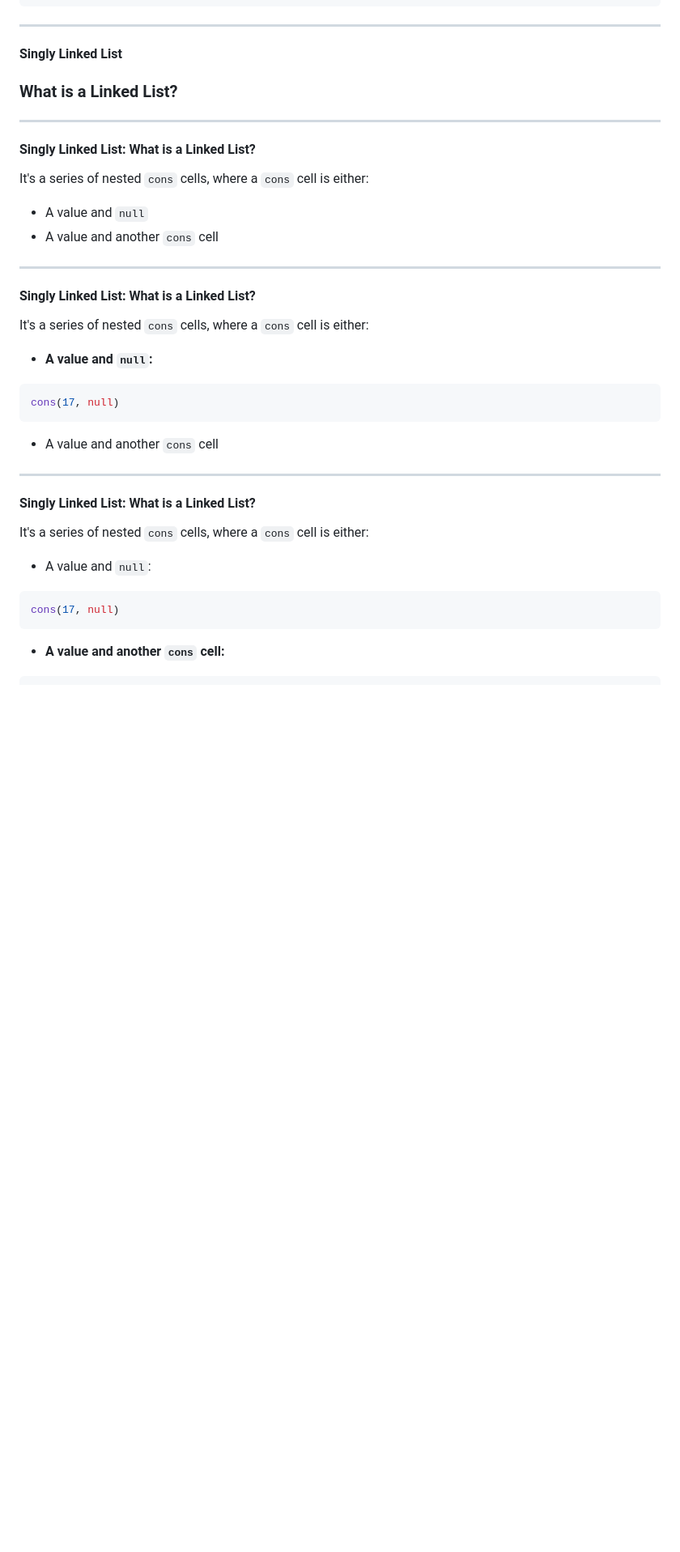
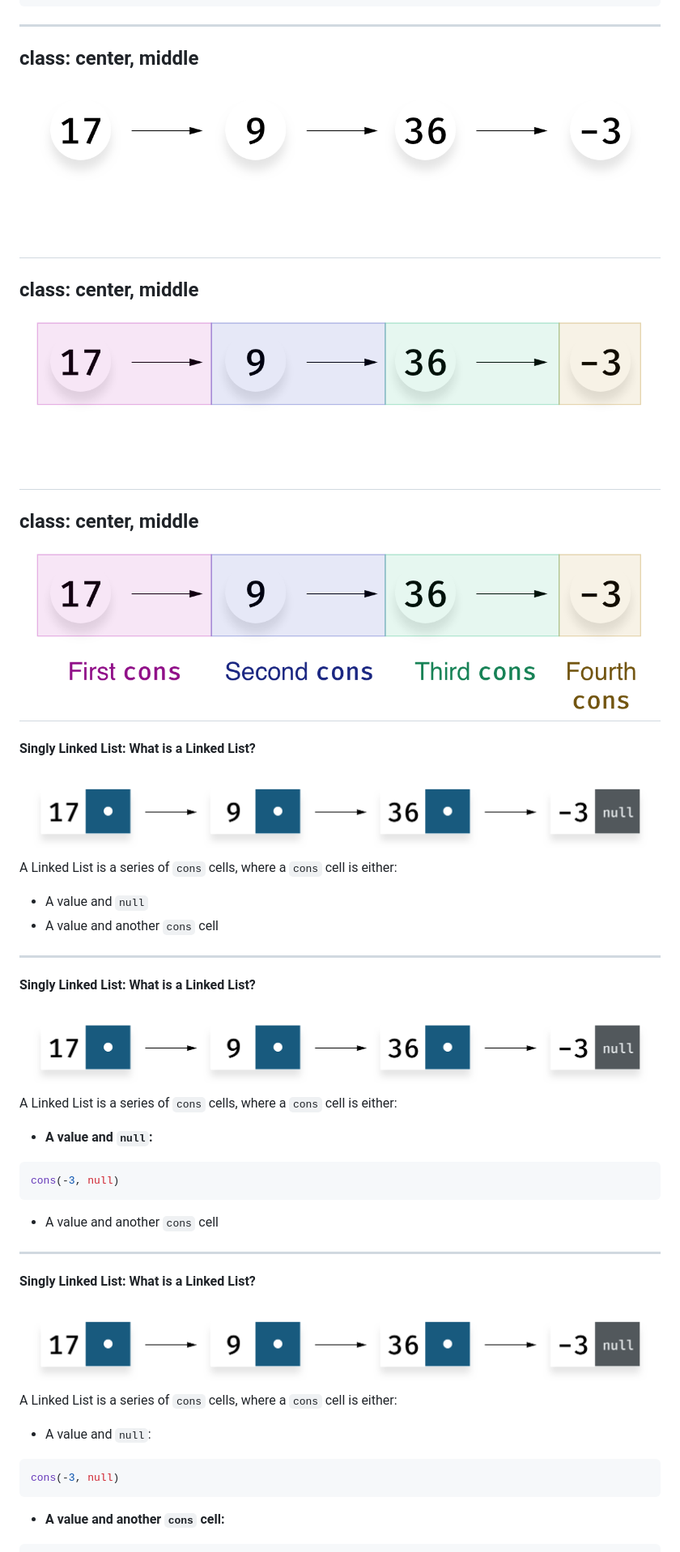
Before and after one commit to bcherny/Talks, a Markdown page: data-structures-1/slides.md, the part around one of its changes. Shown at 81% size. Rendered like a GitHub page; pictures changed too: data-structures-1/images/LinkedList-Concept-Cons-Labels.png (added), data-structures-1/images/LinkedList-Concept-Cons.png (added), data-structures-1/images/LinkedList-Concept.png (added); blank space fills up the shorter version.

Commit message:
elucidate linkedlist ops

````diff
--- a/data-structures-1/slides.md
+++ b/data-structures-1/slides.md
@@ -266,34 +279,43 @@ class: middle
     -> Linked List <-  Linked List       Array     Array
 ```
 ---
-#### Singly Linked List
-### What is a Linked List?
+class: center, middle
+<img src="images/LinkedList-Concept.png" width="100%">
+---
+class: center, middle
+<img src="images/LinkedList-Concept-Cons.png" width="100%">
+---
+class: center, middle
+<img src="images/LinkedList-Concept-Cons-Labels.png" width="100%">
 ---
 #### Singly Linked List: What is a Linked List?
+<img src="images/LinkedList.png" width="100%">
 
-It's a series of nested `cons` cells, where a `cons` cell is either:
+A Linked List is a series of `cons` cells, where a `cons` cell is either:
   - A value and `null`
   - A value and another `cons` cell
 
 ---
 #### Singly Linked List: What is a Linked List?
+<img src="images/LinkedList.png" width="100%">
 
-It's a series of nested `cons` cells, where a `cons` cell is either:
+A Linked List is a series of `cons` cells, where a `cons` cell is either:
   - **A value and `null`:**
 
   ```js
-  cons(17, null)
+  cons(-3, null)
   ```
 
   - A value and another `cons` cell
 ---
 #### Singly Linked List: What is a Linked List?
+<img src="images/LinkedList.png" width="100%">
 
-It's a series of nested `cons` cells, where a `cons` cell is either:
+A Linked List is a series of `cons` cells, where a `cons` cell is either:
   - A value and `null`:
 
   ```js
-  cons(17, null)
+  cons(-3, null)
   ```
 
   - **A value and another `cons` cell:**
````
Also changed, not shown: other parts of data-structures-1/slides.md (+110 -40 lines), data-structures-1/images/LinkedList-Remove.png (added), 1 other file.
